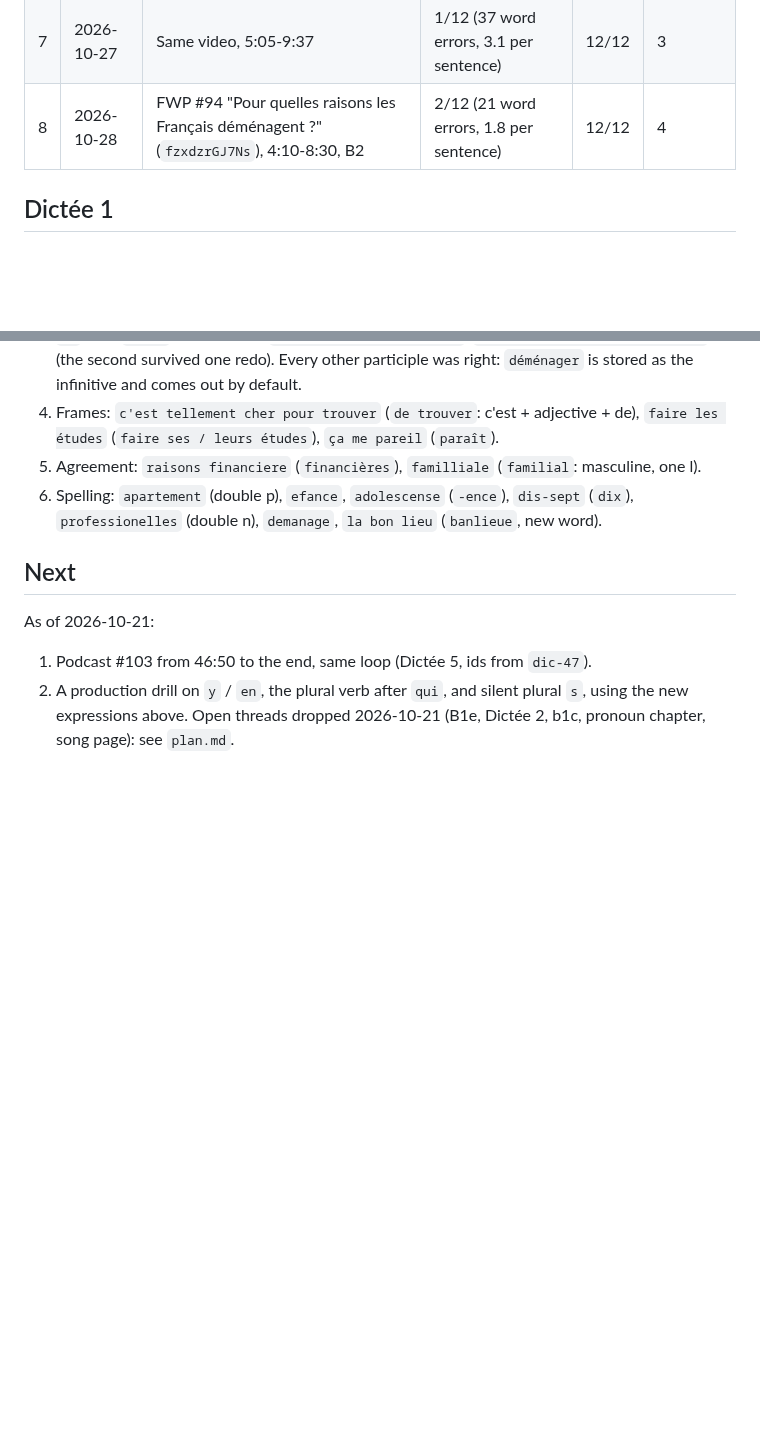
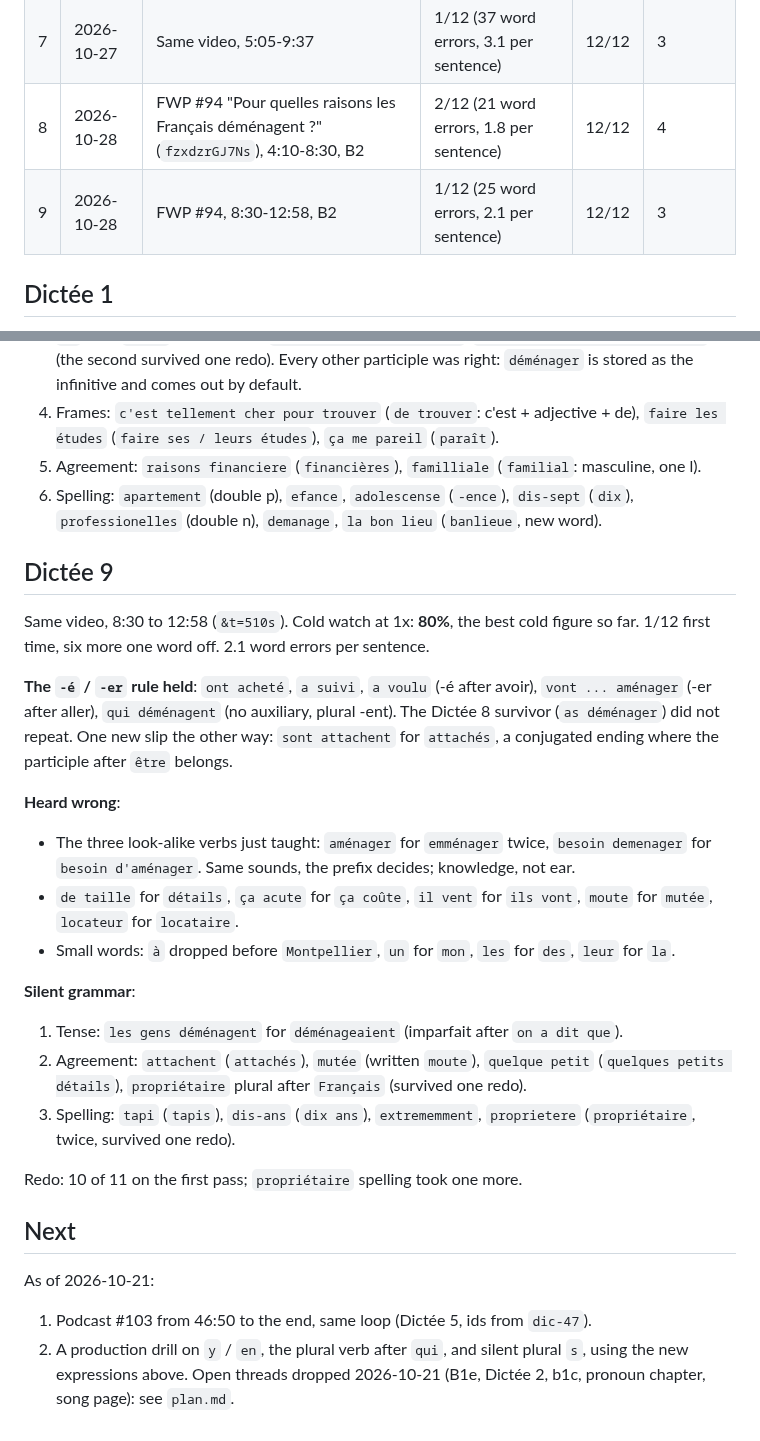
Before and after one commit to yarivg/studying-french, a Markdown page: study-log/dictee.md, 2 parts joined by grey strips. Drawn GitHub-style; blank space fills up the shorter version.

Commit message:
Log Dictée 9: 80% cold, 2.1 word errors per sentence, 12/12 in 3

```diff
--- a/study-log/dictee.md
+++ b/study-log/dictee.md
@@ -15,6 +15,7 @@ Banks: `dictee-<N>.bank.js`, ids `dic-NN`, never reused.
 | 6 | 2026-10-27 | French With Panache, "Comment bien parler AVEC les Français" (`oZ10r8AX2xc`), 0:51-5:05 | 1/12 (41 word errors, 3.4 per sentence) | 12/12 | 2 |
 | 7 | 2026-10-27 | Same video, 5:05-9:37 | 1/12 (37 word errors, 3.1 per sentence) | 12/12 | 3 |
 | 8 | 2026-10-28 | FWP #94 "Pour quelles raisons les Français déménagent ?" (`fzxdzrGJ7Ns`), 4:10-8:30, B2 | 2/12 (21 word errors, 1.8 per sentence) | 12/12 | 4 |
+| 9 | 2026-10-28 | FWP #94, 8:30-12:58, B2 | 1/12 (25 word errors, 2.1 per sentence) | 12/12 | 3 |
 
 ## Dictée 1
 
@@ -226,6 +227,32 @@ Finished 2026-10-28 evening: the other five gave 1 right (dic-87) and 8 word err
 6. Spelling: `apartement` (double p), `efance`, `adolescense` (`-ence`), `dis-sept` (`dix`),
    `professionelles` (double n), `demanage`, `la bon lieu` (`banlieue`, new word).
 
+## Dictée 9
+
+Same video, 8:30 to 12:58 (`&t=510s`). Cold watch at 1x: **80%**, the best cold figure so far.
+1/12 first time, six more one word off. 2.1 word errors per sentence.
+
+**The `-é` / `-er` rule held**: `ont acheté`, `a suivi`, `a voulu` (-é after avoir), `vont ...
+aménager` (-er after aller), `qui déménagent` (no auxiliary, plural -ent). The Dictée 8 survivor
+(`as déménager`) did not repeat. One new slip the other way: `sont attachent` for `attachés`, a
+conjugated ending where the participle after `être` belongs.
+
+**Heard wrong**:
+- The three look-alike verbs just taught: `aménager` for `emménager` twice, `besoin demenager`
+  for `besoin d'aménager`. Same sounds, the prefix decides; knowledge, not ear.
+- `de taille` for `détails`, `ça acute` for `ça coûte`, `il vent` for `ils vont`, `moute` for
+  `mutée`, `locateur` for `locataire`.
+- Small words: `à` dropped before `Montpellier`, `un` for `mon`, `les` for `des`, `leur` for `la`.
+
+**Silent grammar**:
+1. Tense: `les gens déménagent` for `déménageaient` (imparfait after `on a dit que`).
+2. Agreement: `attachent` (`attachés`), `mutée` (written `moute`), `quelque petit` (`quelques
+   petits détails`), `propriétaire` plural after `Français` (survived one redo).
+3. Spelling: `tapi` (`tapis`), `dis-ans` (`dix ans`), `extrememment`, `proprietere`
+   (`propriétaire`, twice, survived one redo).
+
+Redo: 10 of 11 on the first pass; `propriétaire` spelling took one more.
+
 ## Next
 
 As of 2026-10-21:
```
